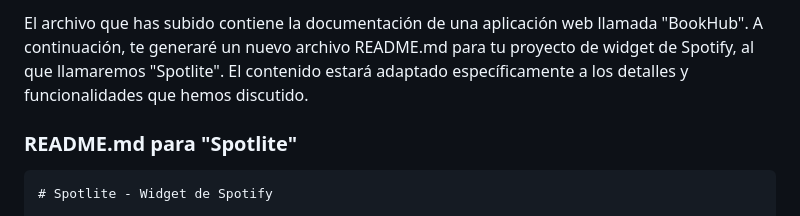
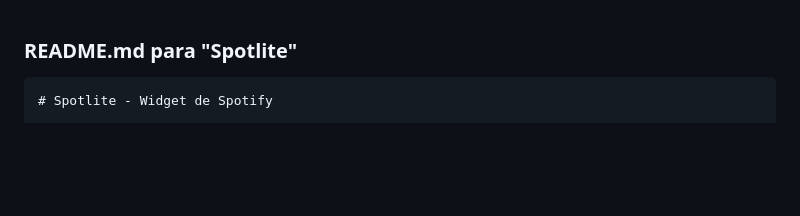
Before and after one commit to Medina-Tirado-Diego-Jesus/SpotLite, a Markdown page: README.md, the part around the change. GitHub-like rendering; blank space fills up the shorter version.

````diff
--- a/README.md
+++ b/README.md
@@ -1,5 +1,3 @@
-El archivo que has subido contiene la documentación de una aplicación web llamada "BookHub". A continuación, te generaré un nuevo archivo README.md para tu proyecto de widget de Spotify, al que llamaremos "Spotlite". El contenido estará adaptado específicamente a los detalles y funcionalidades que hemos discutido.
-
 ### README.md para "Spotlite"
 
 ```markdown
````
